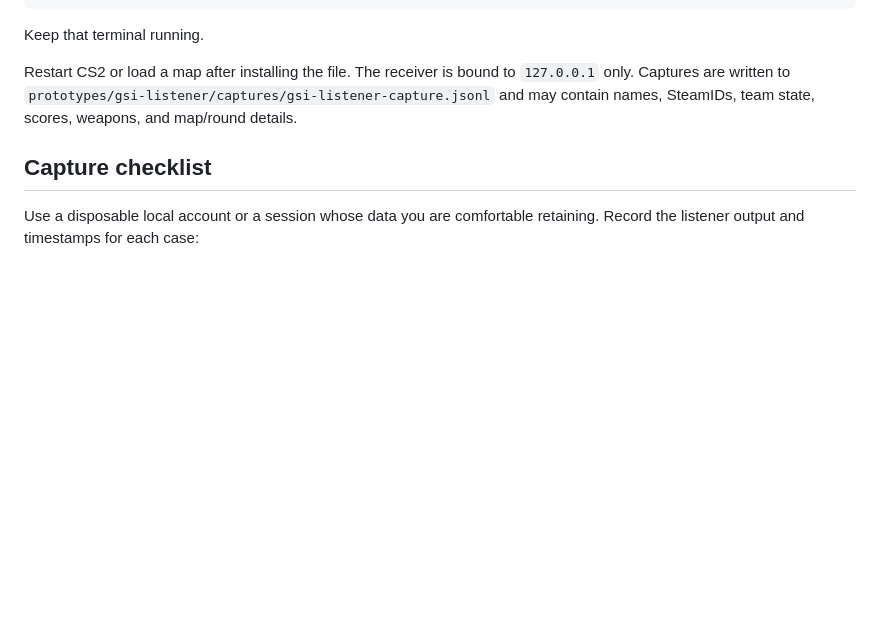
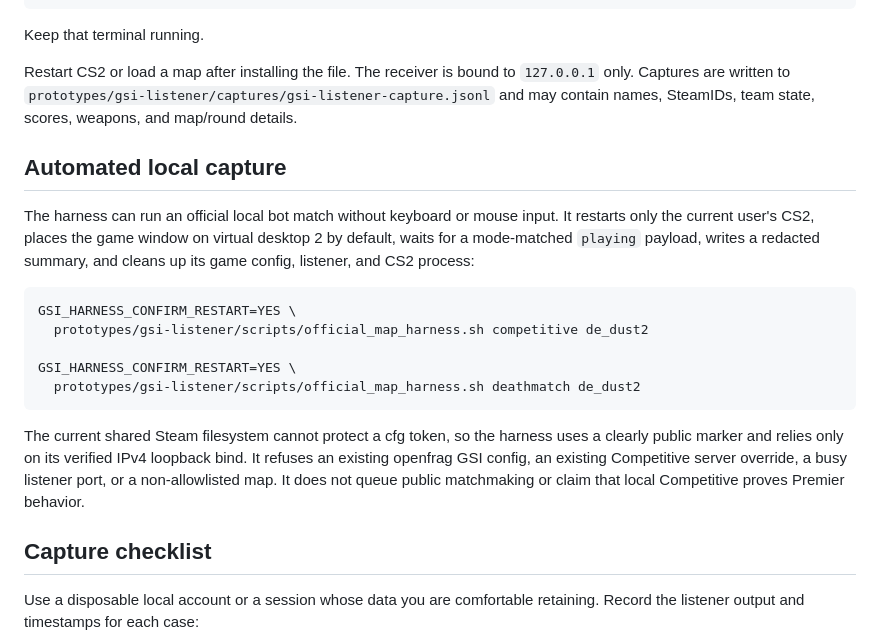
Before and after one commit to NtrpyDev/openfrag, a Markdown page: prototypes/gsi-listener/README.md, the part around the change. GitHub-like rendering; blank space fills up the shorter version.

Commit message:
Explain the unattended GSI capture workflow.

````diff
--- a/prototypes/gsi-listener/README.md
+++ b/prototypes/gsi-listener/README.md
@@ -66,6 +66,20 @@ Keep that terminal running.
 
 Restart CS2 or load a map after installing the file. The receiver is bound to `127.0.0.1` only. Captures are written to `prototypes/gsi-listener/captures/gsi-listener-capture.jsonl` and may contain names, SteamIDs, team state, scores, weapons, and map/round details.
 
+## Automated local capture
+
+The harness can run an official local bot match without keyboard or mouse input. It restarts only the current user's CS2, places the game window on virtual desktop 2 by default, waits for a mode-matched `playing` payload, writes a redacted summary, and cleans up its game config, listener, and CS2 process:
+
+```sh
+GSI_HARNESS_CONFIRM_RESTART=YES \
+  prototypes/gsi-listener/scripts/official_map_harness.sh competitive de_dust2
+
+GSI_HARNESS_CONFIRM_RESTART=YES \
+  prototypes/gsi-listener/scripts/official_map_harness.sh deathmatch de_dust2
+```
+
+The current shared Steam filesystem cannot protect a cfg token, so the harness uses a clearly public marker and relies only on its verified IPv4 loopback bind. It refuses an existing openfrag GSI config, an existing Competitive server override, a busy listener port, or a non-allowlisted map. It does not queue public matchmaking or claim that local Competitive proves Premier behavior.
+
 ## Capture checklist
 
 Use a disposable local account or a session whose data you are comfortable retaining. Record the listener output and timestamps for each case:
````
